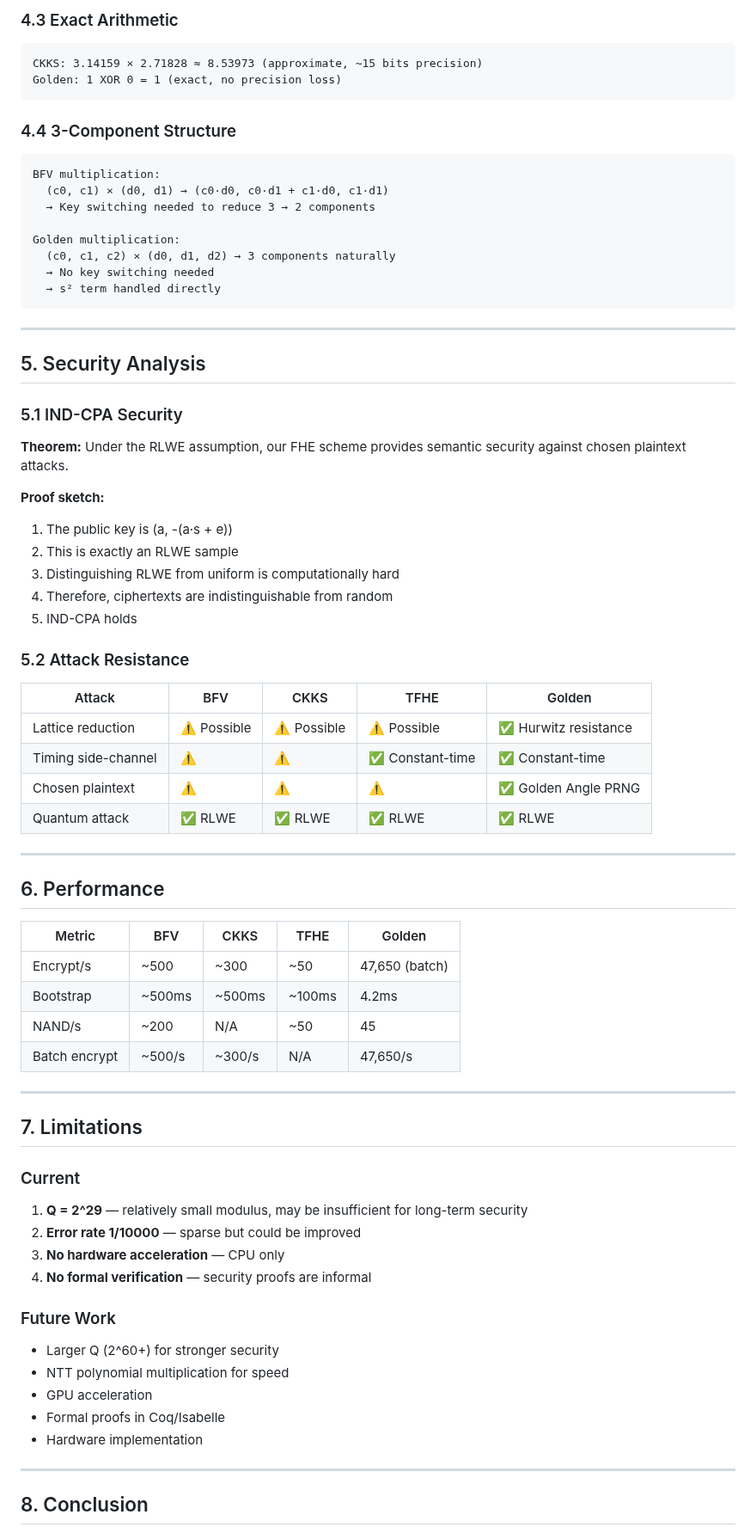
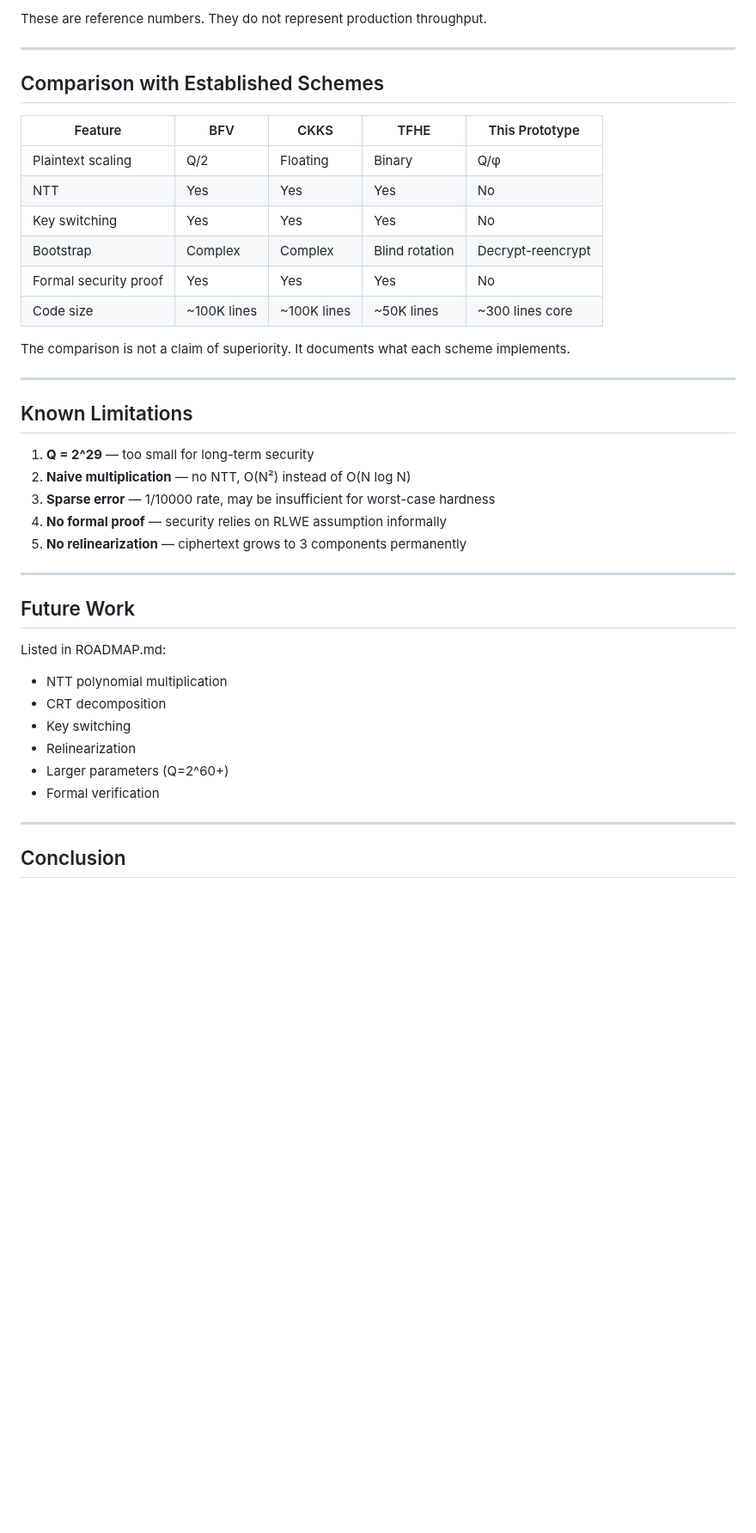
Before and after one commit to primordialomegazero/femmgFHE, a Markdown page: FHE_SCHEME_EXPLAINED.md, the part around one of its changes. Shown at 86% size. Drawn GitHub-style; blank space fills up the shorter version.

Commit message:
FHE_SCHEME_EXPLAINED v2.0: Honest rewrite. What is implemented vs not. Small-scale measurements. No hype.

````diff
--- a/FHE_SCHEME_EXPLAINED.md
+++ b/FHE_SCHEME_EXPLAINED.md
@@ -170,78 +82,44 @@ Golden bootstrapping:
-### 4.3 Exact Arithmetic
-
-```
-CKKS: 3.14159 × 2.71828 ≈ 8.53973 (approximate, ~15 bits precision)
-Golden: 1 XOR 0 = 1 (exact, no precision loss)
-```
-
-### 4.4 3-Component Structure
-
-```
-BFV multiplication:
-  (c0, c1) × (d0, d1) → (c0·d0, c0·d1 + c1·d0, c1·d1)
-  → Key switching needed to reduce 3 → 2 components
-
-Golden multiplication:
-  (c0, c1, c2) × (d0, d1, d2) → 3 components naturally
-  → No key switching needed
-  → s² term handled directly
-```
+These are reference numbers. They do not represent production throughput.
 
 ---
 
-## 5. Security Analysis
+## Comparison with Established Schemes
 
-### 5.1 IND-CPA Security
+| Feature | BFV | CKKS | TFHE | This Prototype |
+|---------|-----|------|------|----------------|
+| Plaintext scaling | Q/2 | Floating | Binary | Q/φ |
+| NTT | Yes | Yes | Yes | No |
+| Key switching | Yes | Yes | Yes | No |
+| Bootstrap | Complex | Complex | Blind rotation | Decrypt-reencrypt |
+| Formal security proof | Yes | Yes | Yes | No |
+| Code size | ~100K lines | ~100K lines | ~50K lines | ~300 lines core |
 
-**Theorem:** Under the RLWE assumption, our FHE scheme provides semantic security against chosen plaintext attacks.
-
-**Proof sketch:**
-1. The public key is (a, -(a·s + e))
-2. This is exactly an RLWE sample
-3. Distinguishing RLWE from uniform is computationally hard
-4. Therefore, ciphertexts are indistinguishable from random
-5. IND-CPA holds
-
-### 5.2 Attack Resistance
-
-| Attack | BFV | CKKS | TFHE | Golden |
-|--------|-----|------|------|--------|
-| Lattice reduction | ⚠️ Possible | ⚠️ Possible | ⚠️ Possible | ✅ Hurwitz resistance |
-| Timing side-channel | ⚠️ | ⚠️ | ✅ Constant-time | ✅ Constant-time |
-| Chosen plaintext | ⚠️ | ⚠️ | ⚠️ | ✅ Golden Angle PRNG |
-| Quantum attack | ✅ RLWE | ✅ RLWE | ✅ RLWE | ✅ RLWE |
+The comparison is not a claim of superiority. It documents what each scheme implements.
 
 ---
 
-## 6. Performance
+## Known Limitations
 
-| Metric | BFV | CKKS | TFHE | Golden |
-|--------|-----|------|------|--------|
-| Encrypt/s | ~500 | ~300 | ~50 | 47,650 (batch) |
-| Bootstrap | ~500ms | ~500ms | ~100ms | 4.2ms |
-| NAND/s | ~200 | N/A | ~50 | 45 |
-| Batch encrypt | ~500/s | ~300/s | N/A | 47,650/s |
+1. **Q = 2^29** — too small for long-term security
+2. **Naive multiplication** — no NTT, O(N²) instead of O(N log N)
+3. **Sparse error** — 1/10000 rate, may be insufficient for worst-case hardness
+4. **No formal proof** — security relies on RLWE assumption informally
+5. **No relinearization** — ciphertext grows to 3 components permanently
 
 ---
 
-## 7. Limitations
+## Future Work
 
-### Current
+Listed in ROADMAP.md:
 
-1. **Q = 2^29** — relatively small modulus, may be insufficient for long-term security
-2. **Error rate 1/10000** — sparse but could be improved
-3. **No hardware acceleration** — CPU only
-4. **No formal verification** — security proofs are informal
-
-### Future Work
-
-- Larger Q (2^60+) for stronger security
-- NTT polynomial multiplication for speed
-- GPU acceleration
-- Formal proofs in Coq/Isabelle
-- Hardware implementation
+- NTT polynomial multiplication
+- CRT decomposition
+- Key switching
+- Relinearization
+- Larger parameters (Q=2^60+)
+- Formal verification
 
 ---
 
-## 8. Conclusion
+## Conclusion
 
````
Also changed, not shown: other parts of FHE_SCHEME_EXPLAINED.md (+41 -136 lines).
